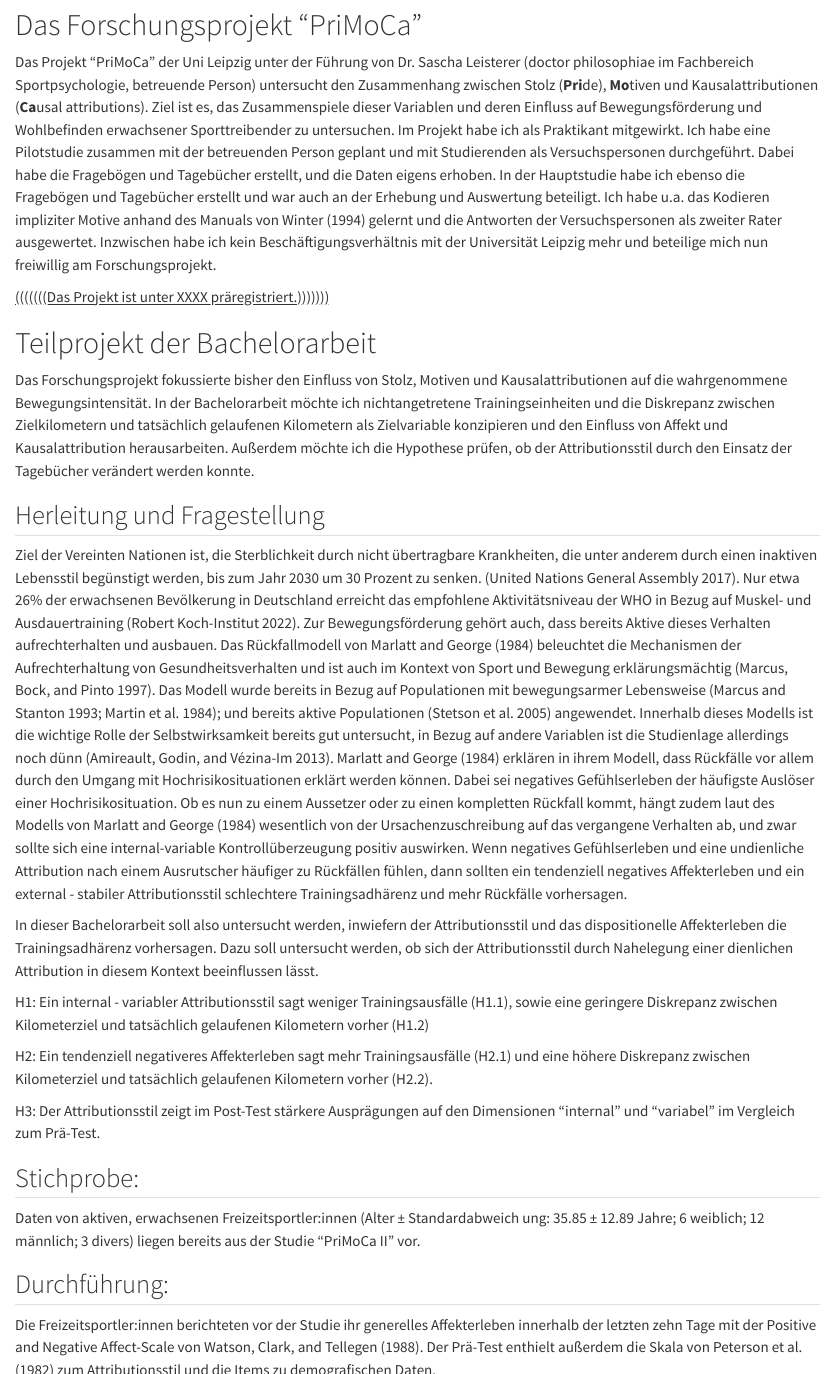
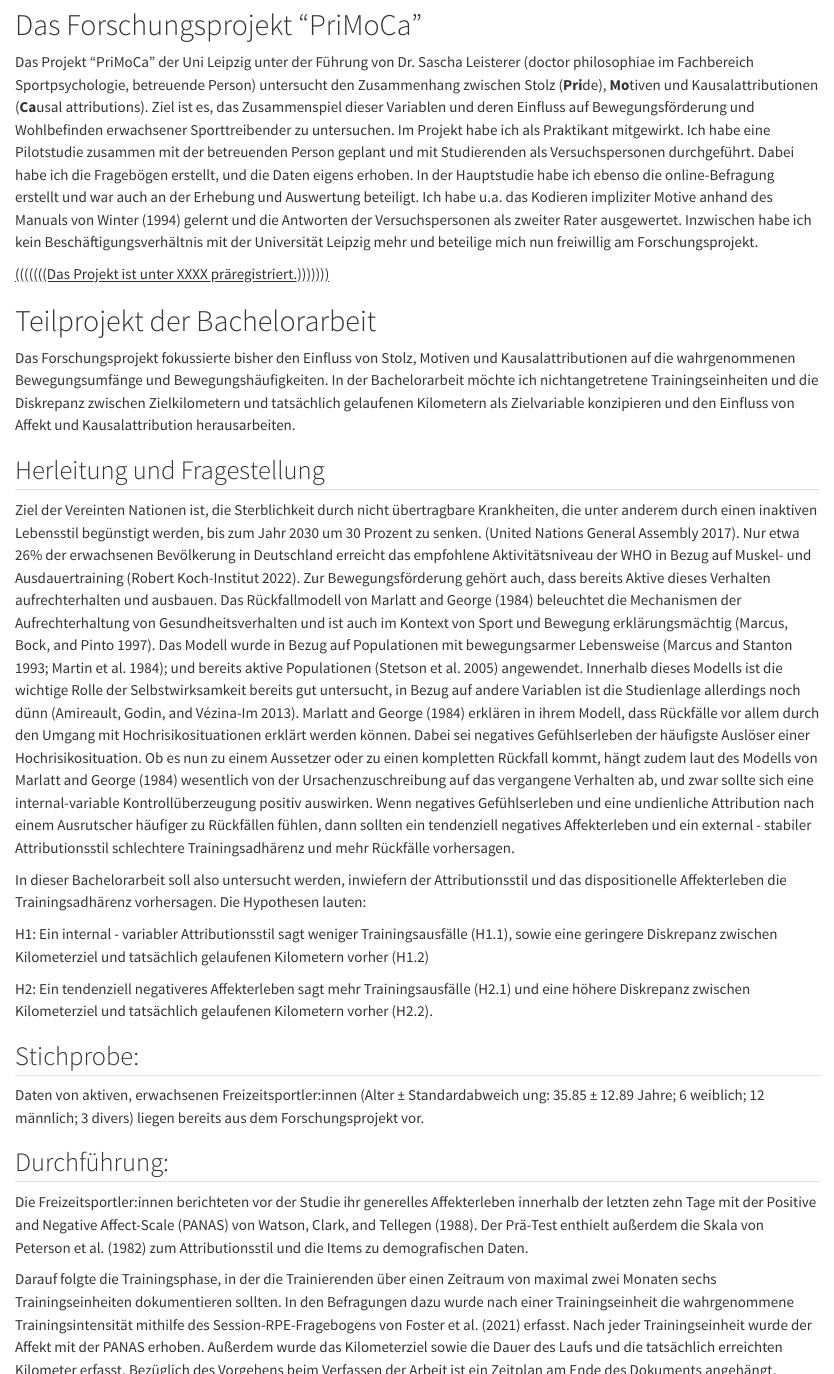
Before and after one commit to Enno-W/Bachelorarbeit_EW_FUHagen, a Quarto document (exposee_script.qmd): the page in a window 1100 px wide, from 520 px down, and a second part further down, joined at a grey line. Rendered offline with R 4.5, knitr and Pandoc in place of Quarto, with nearby package versions; drawn as R Markdown's standard HTML page in place of the format the file asks for; some code elsewhere in the file could not run offline.

Commit message:
Anpassung anhand der Kommentare von SL

```diff
--- a/bibliography.bib
+++ b/bibliography.bib
@@ -212,3 +212,13 @@
   address = {Ann Arbor},
   institution = {University of Michigan},
 }
+  @Article{lme4,
+    title = {Fitting Linear Mixed-Effects Models Using {lme4}},
+    author = {Douglas Bates and Martin M{\"a}chler and Ben Bolker and Steve Walker},
+    journal = {Journal of Statistical Software},
+    year = {2015},
+    volume = {67},
+    number = {1},
+    pages = {1--48},
+    doi = {10.18637/jss.v067.i01},
+  }
--- a/exposee_script.qmd
+++ b/exposee_script.qmd
@@ -47,43 +47,42 @@ xlsx_to_bib()
 
 # Das Forschungsprojekt "PriMoCa"
 
-Das Projekt "PriMoCa" der Uni Leipzig unter der Führung von Dr. Sascha Leisterer (doctor philosophiae im Fachbereich Sportpsychologie, betreuende Person) untersucht den Zusammenhang zwischen Stolz (**Pri**de), **Mo**tiven und Kausalattributionen (**Ca**usal attributions). Ziel ist es, das Zusammenspiele dieser Variablen und deren Einfluss auf Bewegungsförderung und Wohlbefinden erwachsener Sporttreibender zu untersuchen. Im Projekt habe ich als Praktikant mitgewirkt. Ich habe eine Pilotstudie zusammen mit der betreuenden Person geplant und mit Studierenden als Versuchspersonen durchgeführt. Dabei habe die Fragebögen und Tagebücher erstellt, und die Daten eigens erhoben. In der Hauptstudie habe ich ebenso die Fragebögen und Tagebücher erstellt und war auch an der Erhebung und Auswertung beteiligt. Ich habe u.a. das Kodieren impliziter Motive anhand des Manuals von @winter1994manual gelernt und die Antworten der Versuchspersonen als zweiter Rater ausgewertet.
+Das Projekt "PriMoCa" der Uni Leipzig unter der Führung von Dr. Sascha Leisterer (doctor philosophiae im Fachbereich Sportpsychologie, betreuende Person) untersucht den Zusammenhang zwischen Stolz (**Pri**de), **Mo**tiven und Kausalattributionen (**Ca**usal attributions). Ziel ist es, das Zusammenspiel dieser Variablen und deren Einfluss auf Bewegungsförderung und Wohlbefinden erwachsener Sporttreibender zu untersuchen. Im Projekt habe ich als Praktikant mitgewirkt. Ich habe eine Pilotstudie zusammen mit der betreuenden Person geplant und mit Studierenden als Versuchspersonen durchgeführt. Dabei habe ich die Fragebögen erstellt, und die Daten eigens erhoben. In der Hauptstudie habe ich ebenso die online-Befragung erstellt und war auch an der Erhebung und Auswertung beteiligt. Ich habe u.a. das Kodieren impliziter Motive anhand des Manuals von @winter1994manual gelernt und die Antworten der Versuchspersonen als zweiter Rater ausgewertet.
 Inzwischen habe ich kein Beschäftigungsverhältnis mit der Universität Leipzig mehr und beteilige mich nun freiwillig am Forschungsprojekt.
 
 [(((((((Das Projekt ist unter XXXX präregistriert.)))))))]{.underline}
 
 # Teilprojekt der Bachelorarbeit
 
-Das Forschungsprojekt fokussierte bisher den Einfluss von Stolz, Motiven und Kausalattributionen auf die wahrgenommene Bewegungsintensität.
-In der Bachelorarbeit möchte ich nichtangetretene Trainingseinheiten und die Diskrepanz zwischen Zielkilometern und tatsächlich gelaufenen Kilometern als Zielvariable konzipieren und den Einfluss von Affekt und Kausalattribution herausarbeiten. Außerdem möchte ich die Hypothese prüfen, ob der Attributionsstil durch den Einsatz der Tagebücher verändert werden konnte.
+Das Forschungsprojekt fokussierte bisher den Einfluss von Stolz, Motiven und Kausalattributionen auf die wahrgenommenen Bewegungsumfänge und Bewegungshäufigkeiten.
+In der Bachelorarbeit möchte ich nichtangetretene Trainingseinheiten und die Diskrepanz zwischen Zielkilometern und tatsächlich gelaufenen Kilometern als Zielvariable konzipieren und den Einfluss von Affekt und Kausalattribution herausarbeiten.
 
 ##  Herleitung und Fragestellung
 
 <!-- Bei der Darstellung Ihres Untersuchungsgegenstands bzw. Ihrer Fragestellung soll sowohl die Relevanz als auch eine ausdifferenzierte theoretische Begründung erfolgen. Erste Literaturquellen zum theoretischen Hintergrund Ihrer Arbeit sollten bereits im Exposé enthalten sein. -->
 
-Ziel der Vereinten Nationen ist, die Sterblichkeit durch nicht übertragbare Krankheiten, die unter anderem durch einen inaktiven Lebensstil begünstigt werden, bis zum Jahr 2030 um 30 Prozent zu senken. [@assembly2017resolution]. Nur etwa 26% der erwachsenen Bevölkerung in Deutschland erreicht das empfohlene Aktivitätsniveau der WHO in Bezug auf Muskel- und Ausdauertraining [@RKI_2022]. Zur Bewegungsförderung gehört auch, dass bereits Aktive dieses Verhalten aufrechterhalten und ausbauen. Das Rückfallmodell von @Marlatt1984 beleuchtet die Mechanismen der Aufrechterhaltung von Gesundheitsverhalten und ist auch im Kontext von Sport und Bewegung erklärungsmächtig [@Marcus1997]. Das Modell wurde bereits in Bezug auf Populationen mit bewegungsarmer Lebensweise [@Marcus1993; @Martin1984]; und bereits aktive Populationen [@Stetson2005] angewendet. Innerhalb dieses Modells ist die wichtige Rolle der Selbstwirksamkeit bereits gut untersucht, in Bezug auf andere Variablen ist die Studienlage allerdings noch dünn [@Amireault2013]. @Marlatt1984 erklären in ihrem Modell, dass Rückfälle vor allem durch den Umgang mit Hochrisikosituationen erklärt werden können. Dabei sei negatives Gefühlserleben der häufigste Auslöser einer Hochrisikosituation. Ob es nun zu einem Aussetzer oder zu einen kompletten Rückfall kommt, hängt zudem laut des Modells von @Marlatt1984 wesentlich von der Ursachenzuschreibung auf das vergangene Verhalten ab, und zwar sollte sich eine internal-variable Kontrollüberzeugung positiv auswirken. Wenn negatives Gefühlserleben und eine undienliche Attribution nach einem Ausrutscher häufiger zu Rückfällen fühlen, dann sollten ein tendenziell negatives Affekterleben und ein external - stabiler Attributionsstil schlechtere Trainingsadhärenz und mehr Rückfälle vorhersagen.
+Ziel der Vereinten Nationen ist, die Sterblichkeit durch nicht übertragbare Krankheiten, die unter anderem durch einen inaktiven Lebensstil begünstigt werden, bis zum Jahr 2030 um 30 Prozent zu senken. [@assembly2017resolution]. Nur etwa 26% der erwachsenen Bevölkerung in Deutschland erreicht das empfohlene Aktivitätsniveau der WHO in Bezug auf Muskel- und Ausdauertraining [@RKI_2022]. Zur Bewegungsförderung gehört auch, dass bereits Aktive dieses Verhalten aufrechterhalten und ausbauen. Das Rückfallmodell von @Marlatt1984 beleuchtet die Mechanismen der Aufrechterhaltung von Gesundheitsverhalten und ist auch im Kontext von Sport und Bewegung erklärungsmächtig [@Marcus1997]. Das Modell wurde in Bezug auf Populationen mit bewegungsarmer Lebensweise [@Marcus1993; @Martin1984]; und bereits aktive Populationen [@Stetson2005] angewendet. Innerhalb dieses Modells ist die wichtige Rolle der Selbstwirksamkeit bereits gut untersucht, in Bezug auf andere Variablen ist die Studienlage allerdings noch dünn [@Amireault2013]. @Marlatt1984 erklären in ihrem Modell, dass Rückfälle vor allem durch den Umgang mit Hochrisikosituationen erklärt werden können. Dabei sei negatives Gefühlserleben der häufigste Auslöser einer Hochrisikosituation. Ob es nun zu einem Aussetzer oder zu einen kompletten Rückfall kommt, hängt zudem laut des Modells von @Marlatt1984 wesentlich von der Ursachenzuschreibung auf das vergangene Verhalten ab, und zwar sollte sich eine internal-variable Kontrollüberzeugung positiv auswirken. Wenn negatives Gefühlserleben und eine undienliche Attribution nach einem Ausrutscher häufiger zu Rückfällen fühlen, dann sollten ein tendenziell negatives Affekterleben und ein external - stabiler Attributionsstil schlechtere Trainingsadhärenz und mehr Rückfälle vorhersagen.
 
-In dieser Bachelorarbeit soll also untersucht werden, inwiefern der Attributionsstil und das dispositionelle Affekterleben die Trainingsadhärenz vorhersagen. Dazu soll untersucht werden, ob sich der Attributionsstil durch Nahelegung einer dienlichen Attribution in diesem Kontext beeinflussen lässt.
+In dieser Bachelorarbeit soll also untersucht werden, inwiefern der Attributionsstil und das dispositionelle Affekterleben die Trainingsadhärenz vorhersagen. Die Hypothesen lauten:
 
 H1: Ein internal - variabler Attributionsstil sagt weniger Trainingsausfälle (H1.1), sowie eine geringere Diskrepanz zwischen Kilometerziel und tatsächlich gelaufenen Kilometern vorher (H1.2)
 
 H2: Ein tendenziell negativeres Affekterleben sagt mehr Trainingsausfälle (H2.1) und eine höhere Diskrepanz zwischen Kilometerziel und tatsächlich gelaufenen Kilometern vorher (H2.2).
 
-H3: Der Attributionsstil zeigt im Post-Test stärkere Ausprägungen auf den Dimensionen "internal" und "variabel" im Vergleich zum Prä-Test.
-
 ## Stichprobe:
 
-Daten von aktiven, erwachsenen Freizeitsportler:innen (Alter ± Standardabweich ung: 35.85 ± 12.89 Jahre; 6 weiblich; 12 männlich; 3 divers) liegen bereits aus der Studie "PriMoCa II" vor.
+Daten von aktiven, erwachsenen Freizeitsportler:innen (Alter ± Standardabweich ung: 35.85 ± 12.89 Jahre; 6 weiblich; 12 männlich; 3 divers) liegen bereits aus dem Forschungsprojekt vor.
 
 ## Durchführung:
 
-Die Freizeitsportler:innen berichteten vor der Studie ihr generelles Affekterleben innerhalb der letzten zehn Tage mit der Positive and Negative Affect-Scale von @Watson1988. Der Prä-Test enthielt außerdem die Skala von @Peterson1982 zum Attributionsstil und die Items zu demografischen Daten.
+Die Freizeitsportler:innen berichteten vor der Studie ihr generelles Affekterleben innerhalb der letzten zehn Tage mit der Positive and Negative Affect-Scale (PANAS) von @Watson1988. Der Prä-Test enthielt außerdem die Skala von @Peterson1982 zum Attributionsstil und die Items zu demografischen Daten.
 
-Darauf folgte die Trainingsphase, in der die Trainierenden ((((*über einen Zeitraum von XXXX)))) sechs Trainingseinheiten dokumentieren sollten. In den Tagebüchern wurde nach einer Trainingseinheit die wahrgenommene Trainingsintensität mithilfe des Session-RPE-Fragebogens von @Foster2021 erfasst. Nach jeder Trainingseinheit wurde den Trainierenden eine internal-variable Attribution nahegelegt, indem sie aus vier entsprecheneden Aussagen auswählten. Jede Aussage bezog sich auf eine internal-variable Kontrollüberzeugung wie z.B. Anstrengung. Außerdem wurde das Kilometerziel sowie die Dauer des Laufs und die tatsächlich erreichten Kilometer erfasst.
+Darauf folgte die Trainingsphase, in der die Trainierenden über einen Zeitraum von maximal zwei Monaten sechs Trainingseinheiten dokumentieren sollten. In den Befragungen dazu wurde nach einer Trainingseinheit die wahrgenommene Trainingsintensität mithilfe des Session-RPE-Fragebogens von @Foster2021 erfasst. Nach jeder Trainingseinheit wurde der Affekt mit der PANAS erhoben. Außerdem wurde das Kilometerziel sowie die Dauer des Laufs und die tatsächlich erreichten Kilometer erfasst.
+Bezüglich des Vorgehens beim Verfassen der Arbeit ist ein Zeitplan am Ende des Dokuments angehängt.
 
 ## Auswertung:
 
-Ich benutze Rstudio zur Analyse und ermittle zunächst die üblichen deskriptiven Statistiken. Zur Auswertung der Langzeitdaten werde ich ein lineares gemischtes Modell heranziehen. Außerdem vergleiche ich Prä- und Posttest mit t-Tests, um herauszufinden, ob sich das Affekterleben und der Attributionsstil während der Trainingsphase verändert haben. Dazu werden Effektmaße mit Konfidenzintervall berichtet.
+Ich benutze Rstudio zur Analyse und ermittle zunächst die üblichen deskriptiven Statistiken. Zur Auswertung der Langzeitdaten werde ich ein lineares gemischtes Modell heranziehen, wozu ich das Paket lme4 [@lme4] benutze .
 
 # Literaturverzeichnis
 
```
Also changed, not shown: References.xlsx, bibliography.bib (2 more changed lines), 1 other file.
